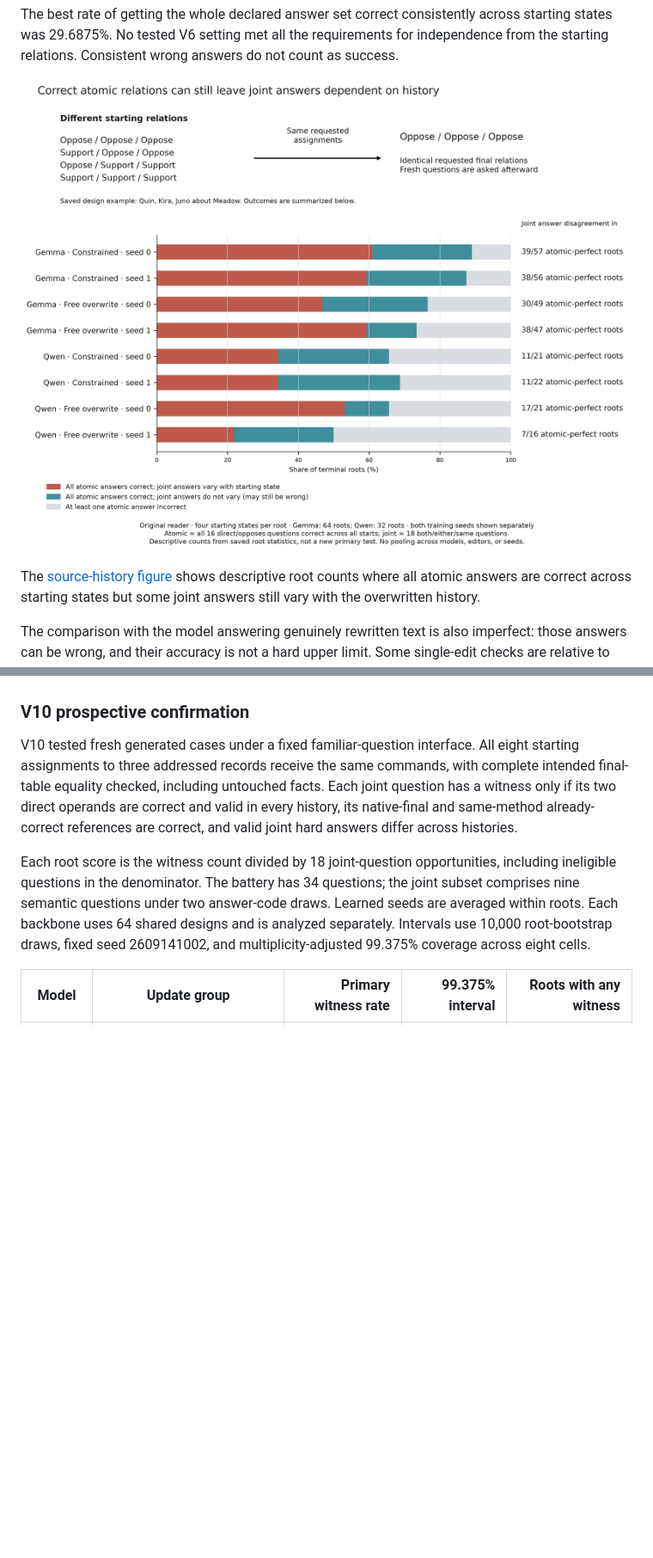
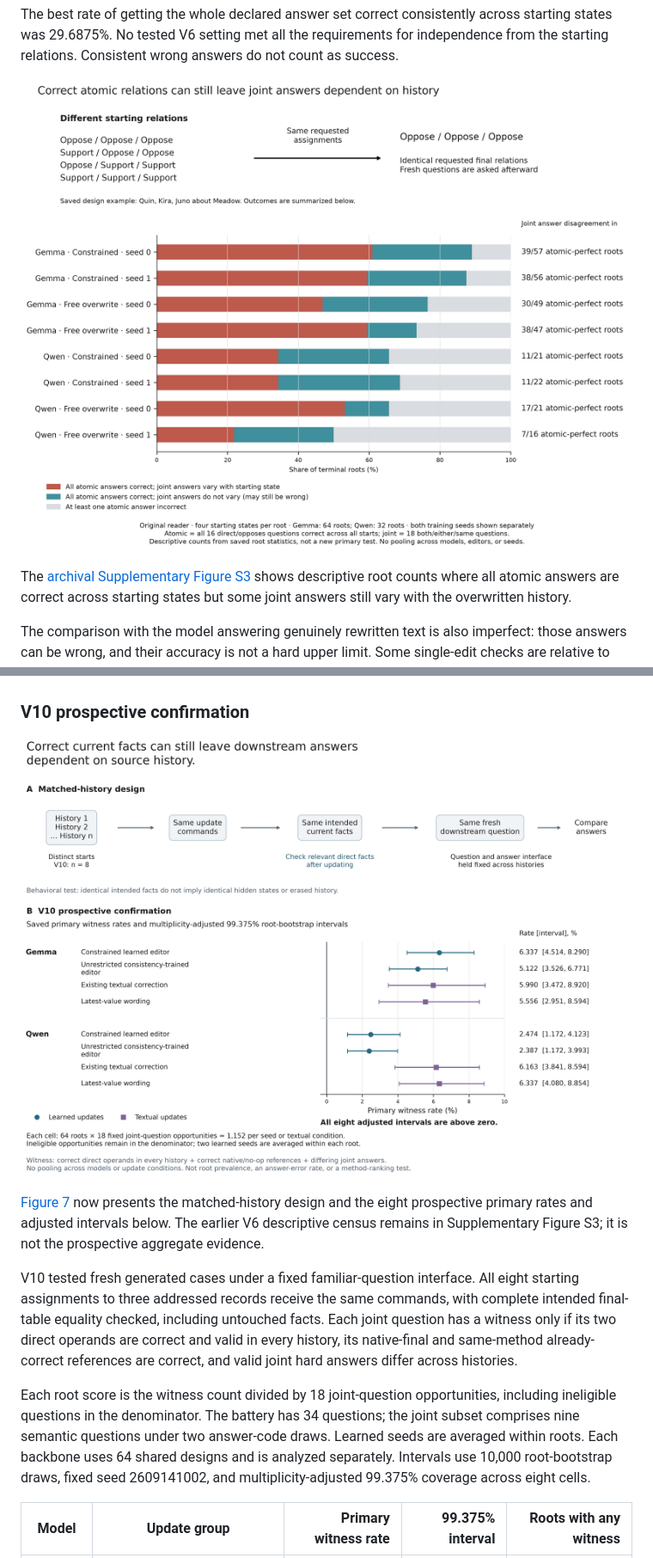
Before and after one commit to JeffVallyath/geometry-of-endorsement, a Markdown page: docs/RESULTS_AND_CLAIMS.md, 2 parts joined by grey strips. Shown at 86% size. GitHub-like rendering; pictures changed too: figures/fig7_source_history.png, figures/supplementary/figS3_v6_source_history.png (added); blank space fills up the shorter version.

```diff
--- a/docs/RESULTS_AND_CLAIMS.md
+++ b/docs/RESULTS_AND_CLAIMS.md
@@ -263,9 +263,9 @@ across starting states was 29.6875%. No tested V6 setting met all the requiremen
 for independence from the starting relations. Consistent wrong answers do not
 count as success.
 
-![Joint-answer disagreement despite correct atomic relations](../figures/fig7_source_history.png)
+![Archival V6 joint-answer disagreement despite correct atomic relations](../figures/supplementary/figS3_v6_source_history.png)
 
-The [source-history figure](../figures/CAPTIONS.md#figure-7--joint-answers-retain-overwritten-source-history)
+The [archival Supplementary Figure S3](../figures/CAPTIONS.md#supplementary-figure-s3--v6-descriptivearchival-source-history-census)
 shows descriptive root counts where all atomic answers are correct across starting
 states but some joint answers still vary with the overwritten history.
 
@@ -434,6 +434,13 @@ intervention. This replay did not recompute coherence.
 
 ### V10 prospective confirmation
 
+![Correct current facts can still leave downstream answers dependent on source history](../figures/fig7_source_history.png)
+
+[Figure 7](../figures/CAPTIONS.md#figure-7--correct-current-facts-can-still-leave-downstream-answers-dependent-on-source-history)
+now presents the matched-history design and the eight prospective primary rates
+and adjusted intervals below. The earlier V6 descriptive census remains in
+Supplementary Figure S3; it is not the prospective aggregate evidence.
+
 V10 tested fresh generated cases under a fixed familiar-question interface.
 All eight starting assignments to three addressed records receive the same
 commands, with complete intended final-table equality checked, including untouched
```
Also changed, not shown: REPRODUCIBILITY.md (+9 -0 lines), figures/CAPTIONS.md (+80 -25 lines), 10 other files.
